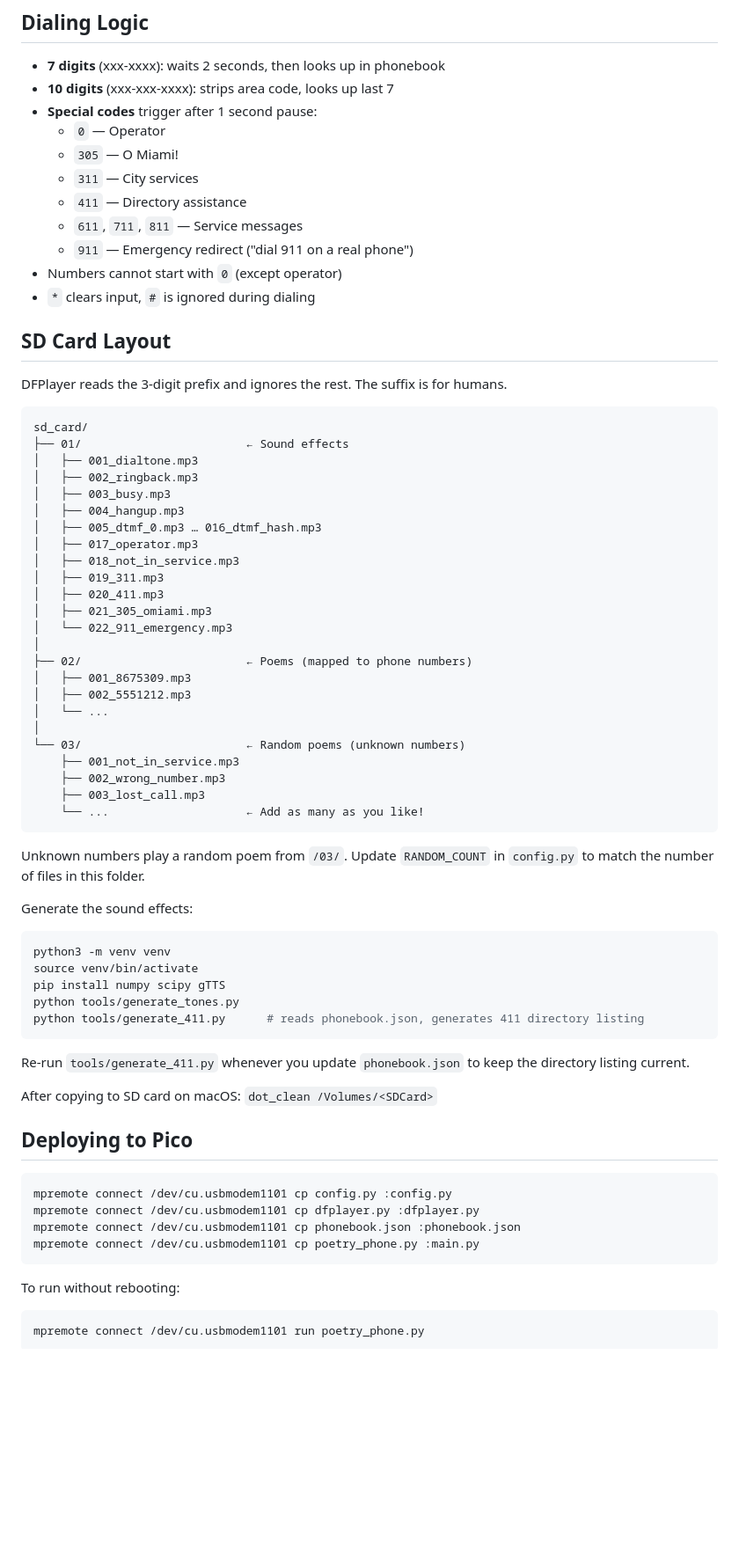
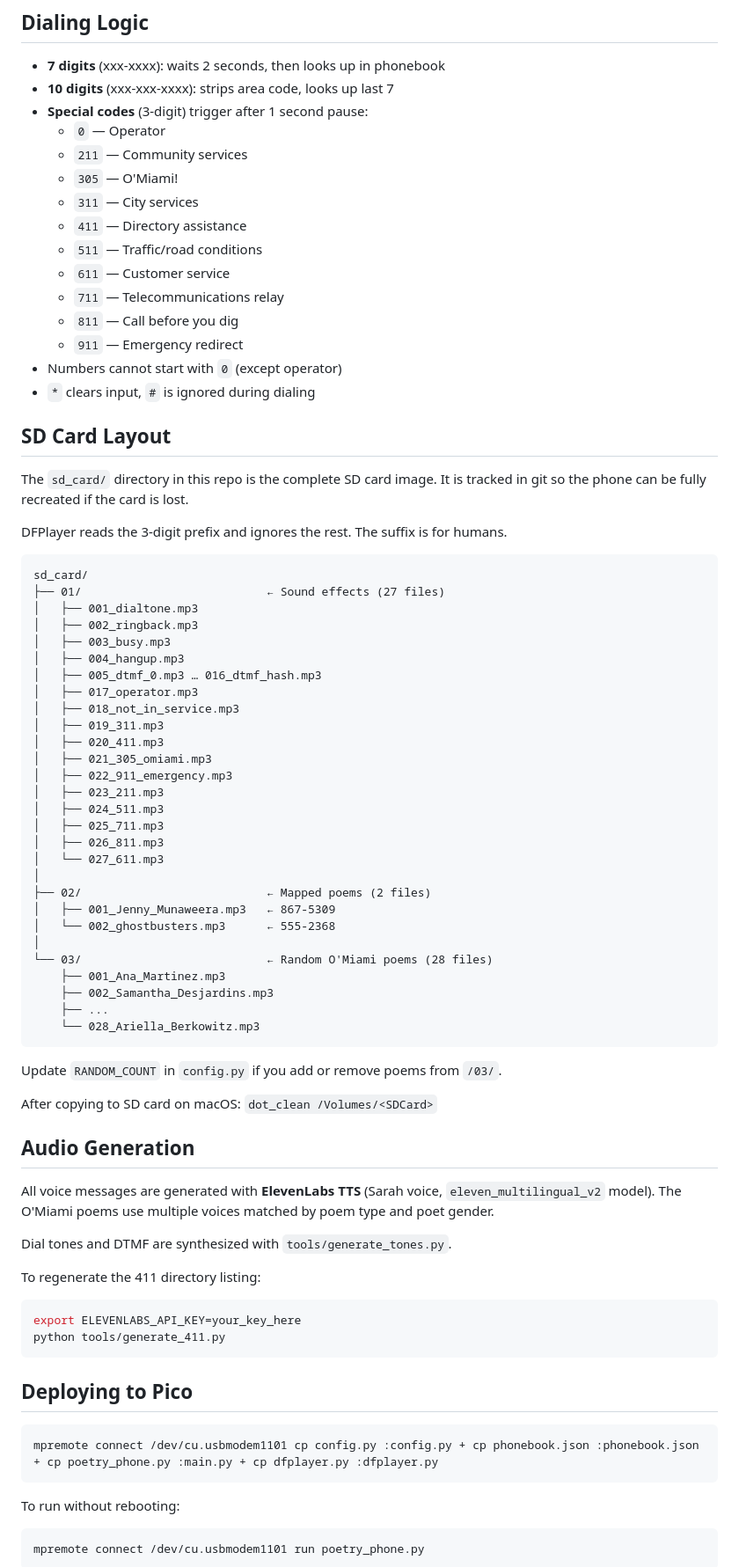
Before and after one commit to MarioCruz/OMiamiPhone, a Markdown page: README.md, the part around one of its changes. Shown at 88% size. Rendered like a GitHub page; blank space fills up the shorter version.

````diff
--- a/README.md
+++ b/README.md
@@ -139,23 +161,29 @@ stateDiagram-v2
 
 - **7 digits** (xxx-xxxx): waits 2 seconds, then looks up in phonebook
 - **10 digits** (xxx-xxx-xxxx): strips area code, looks up last 7
-- **Special codes** trigger after 1 second pause:
+- **Special codes** (3-digit) trigger after 1 second pause:
   - `0` — Operator
-  - `305` — O Miami!
+  - `211` — Community services
+  - `305` — O'Miami!
   - `311` — City services
   - `411` — Directory assistance
-  - `611`, `711`, `811` — Service messages
-  - `911` — Emergency redirect ("dial 911 on a real phone")
+  - `511` — Traffic/road conditions
+  - `611` — Customer service
+  - `711` — Telecommunications relay
+  - `811` — Call before you dig
+  - `911` — Emergency redirect
 - Numbers cannot start with `0` (except operator)
 - `*` clears input, `#` is ignored during dialing
 
 ## SD Card Layout
 
+The `sd_card/` directory in this repo is the complete SD card image. It is tracked in git so the phone can be fully recreated if the card is lost.
+
 DFPlayer reads the 3-digit prefix and ignores the rest. The suffix is for humans.
 
 ```
 sd_card/
-├── 01/                        ← Sound effects
+├── 01/                           ← Sound effects (27 files)
 │   ├── 001_dialtone.mp3
 │   ├── 002_ringback.mp3
 │   ├── 003_busy.mp3
@@ -166,42 +194,44 @@ sd_card/
 │   ├── 019_311.mp3
 │   ├── 020_411.mp3
 │   ├── 021_305_omiami.mp3
-│   └── 022_911_emergency.mp3
+│   ├── 022_911_emergency.mp3
+│   ├── 023_211.mp3
+│   ├── 024_511.mp3
+│   ├── 025_711.mp3
+│   ├── 026_811.mp3
+│   └── 027_611.mp3
 │
-├── 02/                        ← Poems (mapped to phone numbers)
-│   ├── 001_8675309.mp3
-│   ├── 002_5551212.mp3
-│   └── ...
+├── 02/                           ← Mapped poems (2 files)
+│   ├── 001_Jenny_Munaweera.mp3   ← 867-5309
+│   └── 002_ghostbusters.mp3      ← 555-2368
 │
-└── 03/                        ← Random poems (unknown numbers)
-    ├── 001_not_in_service.mp3
-    ├── 002_wrong_number.mp3
-    ├── 003_lost_call.mp3
-    └── ...                    ← Add as many as you like!
+└── 03/                           ← Random O'Miami poems (28 files)
+    ├── 001_Ana_Martinez.mp3
+    ├── 002_Samantha_Desjardins.mp3
+    ├── ...
+    └── 028_Ariella_Berkowitz.mp3
 ```
 
-Unknown numbers play a random poem from `/03/`. Update `RANDOM_COUNT` in `config.py` to match the number of files in this folder.
-
-Generate the sound effects:
-```bash
-python3 -m venv venv
-source venv/bin/activate
-pip install numpy scipy gTTS
-python tools/generate_tones.py
-python tools/generate_411.py      # reads phonebook.json, generates 411 directory listing
-```
-
-Re-run `tools/generate_411.py` whenever you update `phonebook.json` to keep the directory listing current.
+Update `RANDOM_COUNT` in `config.py` if you add or remove poems from `/03/`.
 
 After copying to SD card on macOS: `dot_clean /Volumes/<SDCard>`
+
+## Audio Generation
+
+All voice messages are generated with **ElevenLabs TTS** (Sarah voice, `eleven_multilingual_v2` model). The O'Miami poems use multiple voices matched by poem type and poet gender.
+
+Dial tones and DTMF are synthesized with `tools/generate_tones.py`.
+
+To regenerate the 411 directory listing:
+```bash
+export ELEVENLABS_API_KEY=your_key_here
+python tools/generate_411.py
+```
 
 ## Deploying to Pico
 
 ```bash
-mpremote connect /dev/cu.usbmodem1101 cp config.py :config.py
-mpremote connect /dev/cu.usbmodem1101 cp dfplayer.py :dfplayer.py
-mpremote connect /dev/cu.usbmodem1101 cp phonebook.json :phonebook.json
-mpremote connect /dev/cu.usbmodem1101 cp poetry_phone.py :main.py
+mpremote connect /dev/cu.usbmodem1101 cp config.py :config.py + cp phonebook.json :phonebook.json + cp poetry_phone.py :main.py + cp dfplayer.py :dfplayer.py
 ```
 
 To run without rebooting:
````
Also changed, not shown: other parts of README.md (+39 -8 lines), claude.md (+71 -9 lines).
